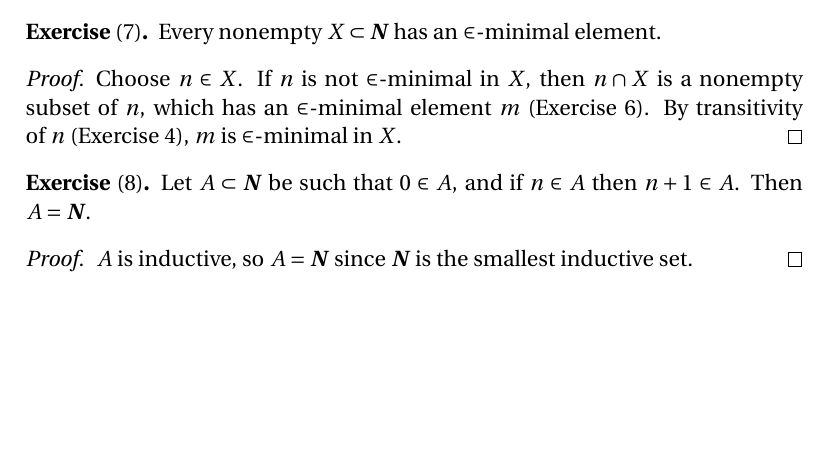
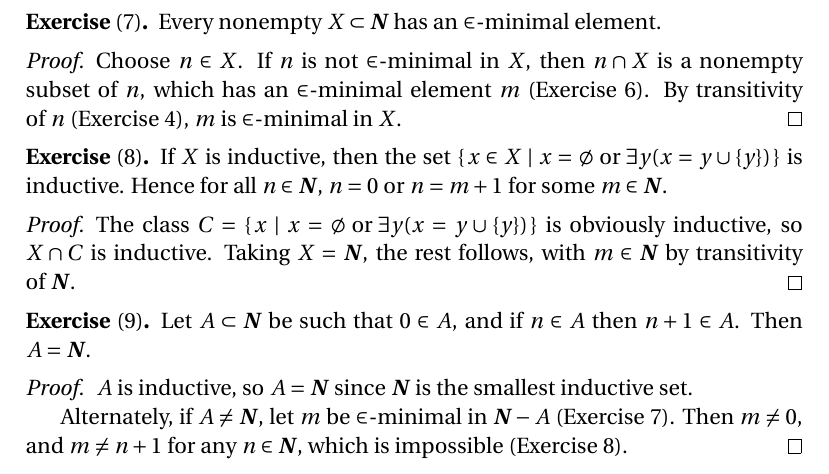
Before and after one commit to blargoner/math-sets-jech, a LaTeX problem sheet (exercises.tex): part of page 2 of 2 before the commit and part of page 2 of 3 after it, cut so that both start at the same text, the shorter picture padded with empty space. Compiled offline with pdfLaTeX.

Commit message:
chapter 1

```diff
--- a/exercises.tex
+++ b/exercises.tex
@@ -83,10 +83,19 @@ Choose \(n\in X\). If \(n\)~is not \(\in\)-minimal in~\(X\), then \(n\sect X\)~i
 \end{proof}
 
 \begin{exer}[8]
+If \(X\)~is inductive, then the set \(\{\,x\in X\mid x=\emptyset\text{ or }\exists y(x=\suc{y})\,\}\) is inductive. Hence for all \(n\in\N\), \(n=0\) or \(n=m+1\) for some \(m\in\N\).
+\end{exer}
+\begin{proof}
+The class \(C=\{\,x\mid x=\emptyset\text{ or }\exists y(x=\suc{y})\,\}\) is obviously inductive, so \(X\sect C\)~is inductive. Taking \(X=\N\), the rest follows, with \(m\in\N\) by transitivity of~\(\N\).
+\end{proof}
+
+\begin{exer}[9]
 Let \(A\subset\N\) be such that \(0\in A\), and if \(n\in A\) then \(n+1\in A\). Then \(A=\N\).
 \end{exer}
 \begin{proof}
 \(A\)~is inductive, so \(A=\N\) since \(\N\)~is the smallest inductive set.
+
+Alternately, if \(A\ne\N\), let \(m\)~be \(\in\)-minimal in \(\N-A\) (Exercise~7). Then \(m\ne0\), and \(m\ne n+1\) for any \(n\in\N\), which is impossible (Exercise~8).
 \end{proof}
 
 % References
```
Also changed, not shown: exercises.pdf.
